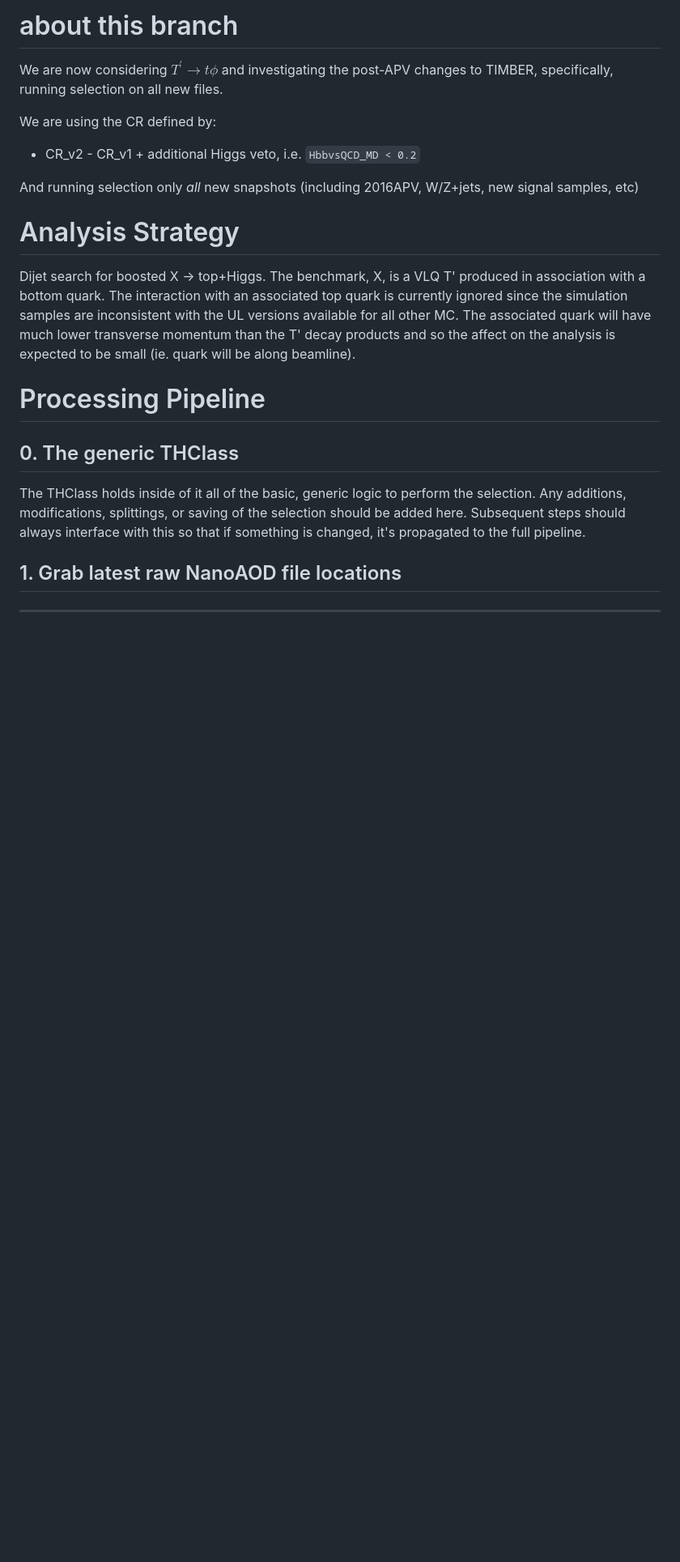
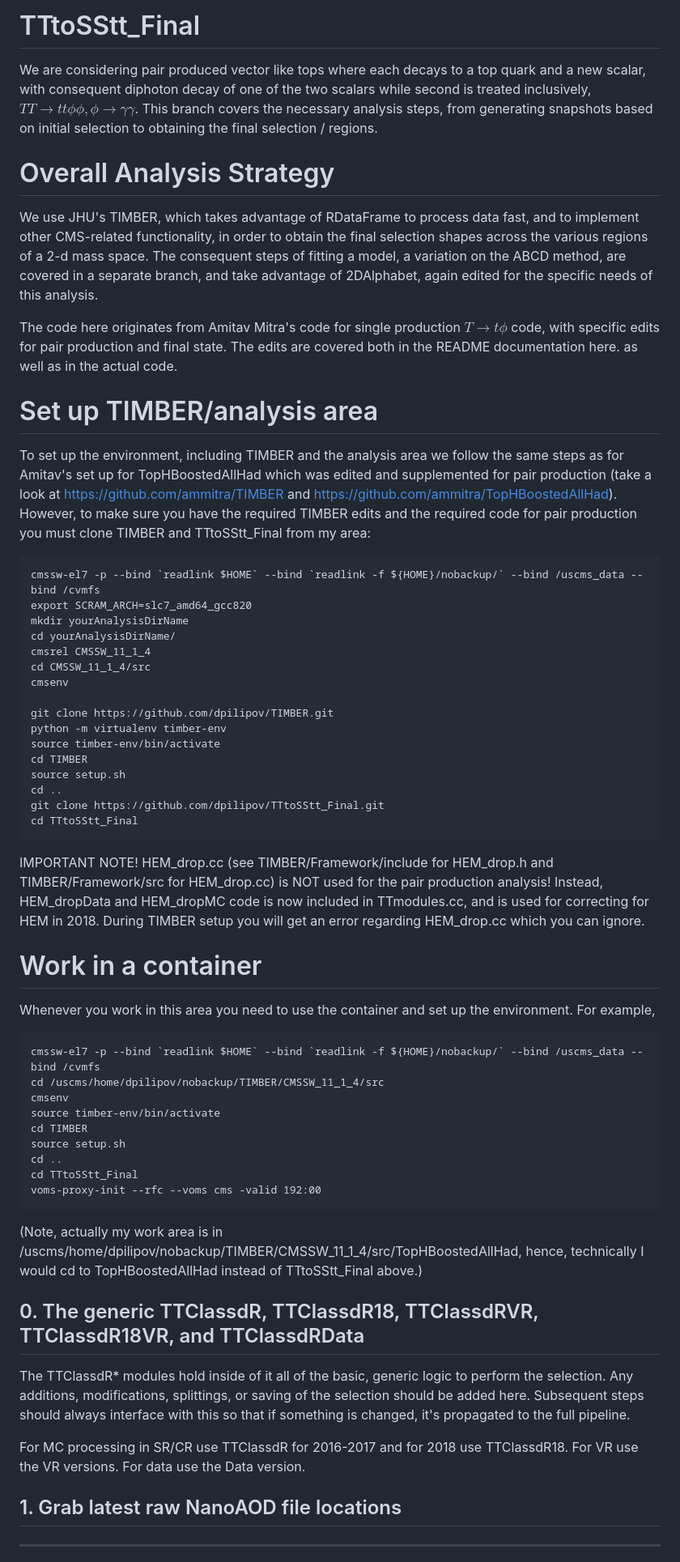
Before and after one commit to dpilipov/TTtoSStt_Final, a Markdown page: README.md, the part around one of its changes. Shown at 81% size. Drawn GitHub-style; blank space fills up the shorter version.

Commit message:
Update README.md
Edit for pair production

````diff
--- a/README.md
+++ b/README.md
@@ -1,26 +1,57 @@
-# about this branch
-We are now considering $T^{\prime}\to t\phi$ and investigating the post-APV changes to TIMBER, specifically, running selection on all new files.
+# TTtoSStt_Final
+We are considering pair produced vector like tops where each decays to a top quark and a new scalar, with consequent diphoton decay of one of the two scalars while second is treated inclusively, $TT\to tt\phi\phi, \phi\to\gamma\gamma$.  This branch covers the necessary analysis steps, from generating snapshots based on initial selection to obtaining the final selection / regions.
 
-We are using the CR defined by:
+# Overall Analysis Strategy
+We use JHU's TIMBER, which takes advantage of RDataFrame to process data fast, and to implement other CMS-related functionality, in order to  obtain the final selection shapes across the various regions of a 2-d mass space.  The consequent steps of fitting a model, a variation on the ABCD method, are covered in a separate branch, and take advantage of 2DAlphabet, again edited for the specific needs of this analysis.
 
-* CR_v2 - CR_v1 + additional Higgs veto, i.e. `HbbvsQCD_MD < 0.2`
+The code here originates from Amitav Mitra's code for single production $T\to t\phi$ code, with specific edits for pair production and final state.  The edits are covered both in the README documentation here. as well as in the actual code.
 
-And running selection only *all* new snapshots (including 2016APV, W/Z+jets, new signal samples, etc)
+# Set up TIMBER/analysis area
+To set up the environment, including TIMBER and the analysis area we follow the same steps as for Amitav's set up for TopHBoostedAllHad which was edited and supplemented for pair production (take a look at https://github.com/ammitra/TIMBER and https://github.com/ammitra/TopHBoostedAllHad).  However, to make sure you have the required TIMBER edits and the required code for pair production you must clone TIMBER and TTtoSStt_Final from my area:
 
-# Analysis Strategy
-Dijet search for boosted X -> top+Higgs. The benchmark, X, is a VLQ T' produced
-in association with a bottom quark. The interaction with an associated top quark
-is currently ignored since the simulation samples are inconsistent with the UL
-versions available for all other MC. The associated quark will have
-much lower transverse momentum than the T' decay products and so the affect on
-the analysis is expected to be small (ie. quark will be along beamline).
+```
+cmssw-el7 -p --bind `readlink $HOME` --bind `readlink -f ${HOME}/nobackup/` --bind /uscms_data --bind /cvmfs
+export SCRAM_ARCH=slc7_amd64_gcc820
+mkdir yourAnalysisDirName
+cd yourAnalysisDirName/
+cmsrel CMSSW_11_1_4
+cd CMSSW_11_1_4/src
+cmsenv
 
-# Processing Pipeline
-## 0. The generic THClass
-The THClass holds inside of it all of the basic, generic logic to perform the selection.
+git clone https://github.com/dpilipov/TIMBER.git
+python -m virtualenv timber-env
+source timber-env/bin/activate
+cd TIMBER
+source setup.sh
+cd ..
+git clone https://github.com/dpilipov/TTtoSStt_Final.git
+cd TTtoSStt_Final
+```
+IMPORTANT NOTE!  HEM_drop.cc (see TIMBER/Framework/include for HEM_drop.h and TIMBER/Framework/src for HEM_drop.cc) is NOT used for the pair production analysis!  Instead, HEM_dropData and HEM_dropMC code is now included in TTmodules.cc, and is used for correcting for HEM in 2018.  During TIMBER setup you will get an error regarding HEM_drop.cc which you can ignore.
+
+# Work in a container
+Whenever you work in this area you need to use the container and set up the environment.  For example,
+```
+cmssw-el7 -p --bind `readlink $HOME` --bind `readlink -f ${HOME}/nobackup/` --bind /uscms_data --bind /cvmfs
+cd /uscms/home/dpilipov/nobackup/TIMBER/CMSSW_11_1_4/src
+cmsenv
+source timber-env/bin/activate
+cd TIMBER
+source setup.sh
+cd ..
+cd TTtoSStt_Final
+voms-proxy-init --rfc --voms cms -valid 192:00
+```
+(Note, actually my work area is in /uscms/home/dpilipov/nobackup/TIMBER/CMSSW_11_1_4/src/TopHBoostedAllHad, hence, technically I would cd to TopHBoostedAllHad instead of TTtoSStt_Final above.)
+
+## 0. The generic TTClassdR, TTClassdR18, TTClassdRVR, TTClassdR18VR, and TTClassdRData
+The TTClassdR* modules hold inside of it all of the basic, generic logic to perform the selection.
 Any additions, modifications, splittings, or saving of the selection should be added here.
 Subsequent steps should always interface with this so that if something is changed, it's propagated
 to the full pipeline.
+
+For MC processing in SR/CR use TTClassdR for 2016-2017 and for 2018 use TTClassdR18.  For VR use the VR versions.  For data use the Data version.
+
 ## 1. Grab latest raw NanoAOD file locations
 --------------
 The list of file locations in `raw_nano/` can be easily populated with
````
Also changed, not shown: other parts of README.md (+0 -2 lines).
